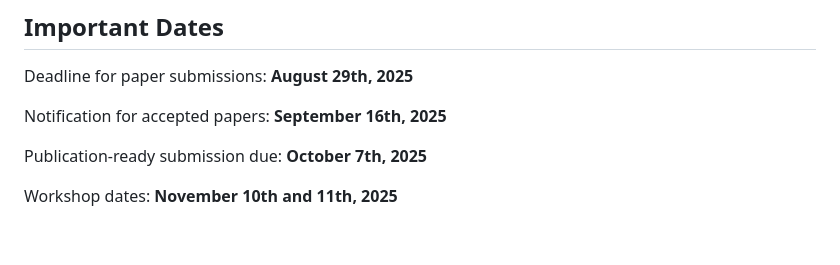
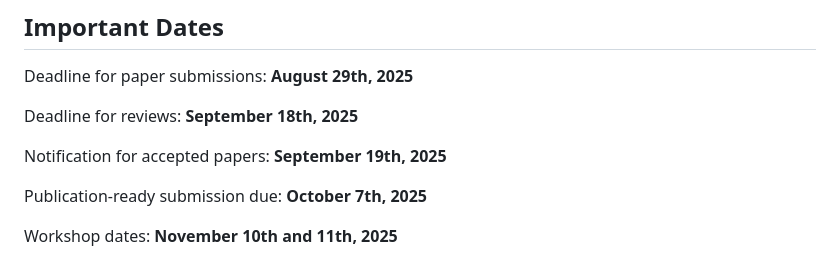
Before and after one commit to aiide-exag/aiide-exag.github.io, a Markdown page: src/call_for_papers.md, the part around the change. Drawn GitHub-style; blank space fills up the shorter version.

Commit message:
update deadlines

```diff
--- a/src/call_for_papers.md
+++ b/src/call_for_papers.md
@@ -53,7 +53,9 @@ All accepted authors will be given the option of publication in the CEUR-WS proc
 
 Deadline for paper submissions: **August 29th, 2025**
 
-Notification for accepted papers: **September 16th, 2025**
+Deadline for reviews: **September 18th, 2025**
+
+Notification for accepted papers: **September 19th, 2025**
 
 Publication-ready submission due: **October 7th, 2025**
 
```
